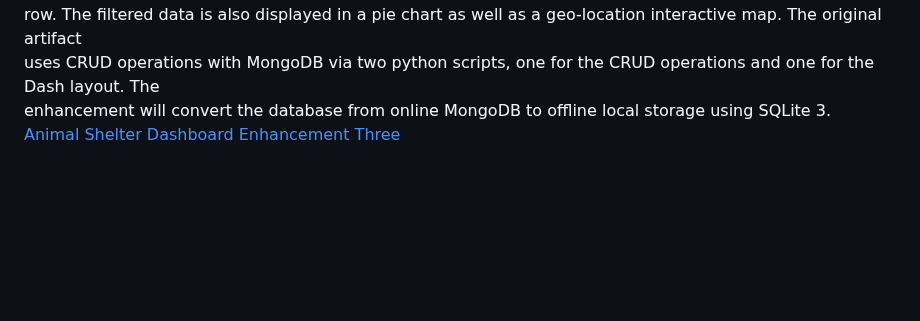
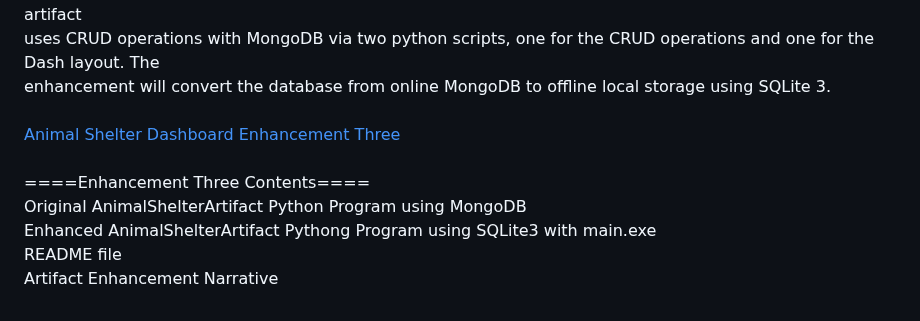
Before and after one commit to AnthonyBaratti/AnthonyBaratti.github.io, a Markdown page: README.md, the part around one of its changes. GitHub-like rendering; blank space fills up the shorter version.

```diff
--- a/README.md
+++ b/README.md
@@ -55 +55,7 @@ enhancement will convert the database from online MongoDB to offline local stora
 [Animal Shelter Dashboard Enhancement Three](https://github.com/AnthonyBaratti/EnhancementThree)
+<br> <br>
+====Enhancement Three Contents==== <br>
+Original AnimalShelterArtifact Python Program using MongoDB <br>
+Enhanced AnimalShelterArtifact Pythong Program using SQLite3 with main.exe <br>
+README file<br>
+Artifact Enhancement Narrative
```
Also changed, not shown: other parts of README.md (+2 -2 lines).
